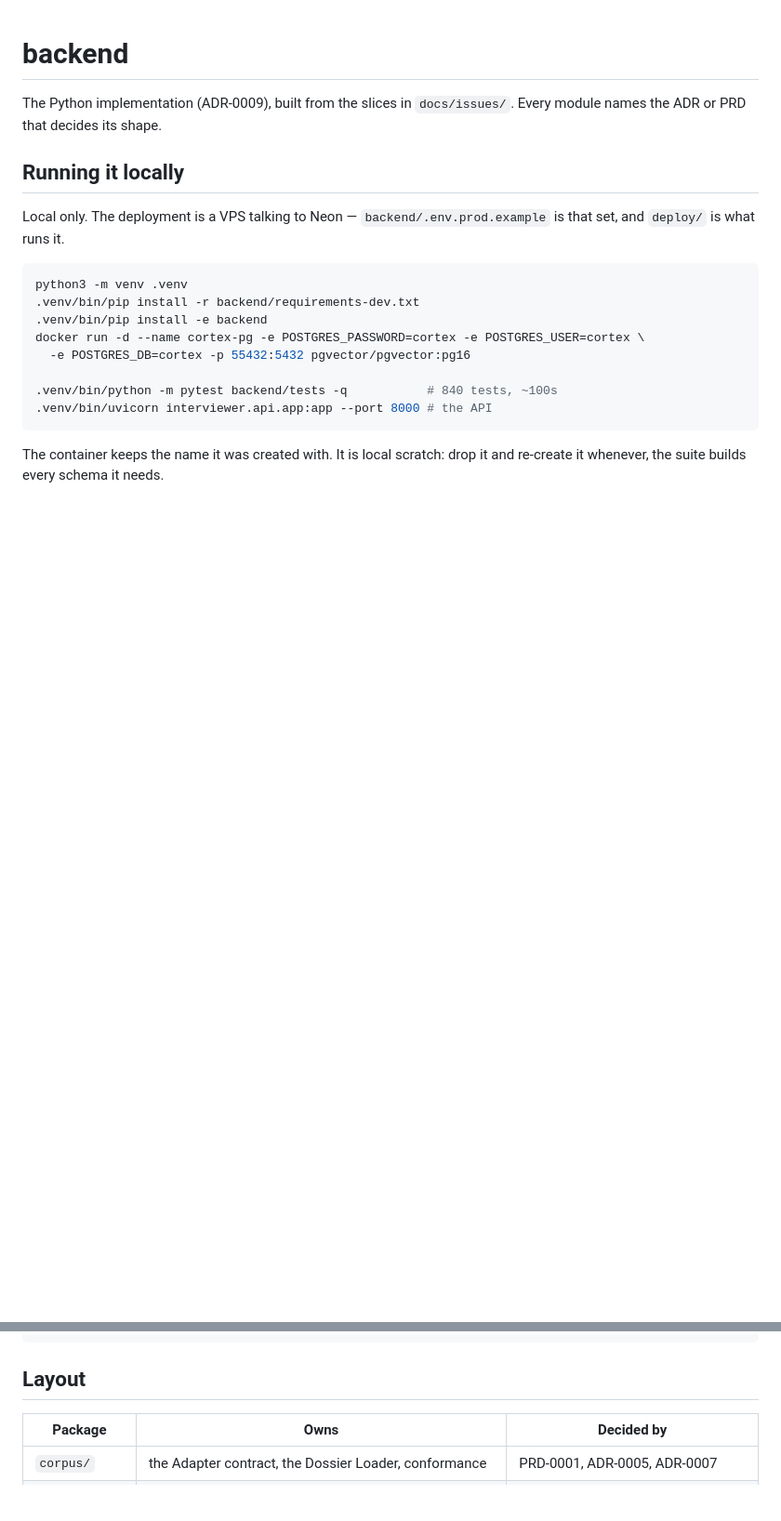
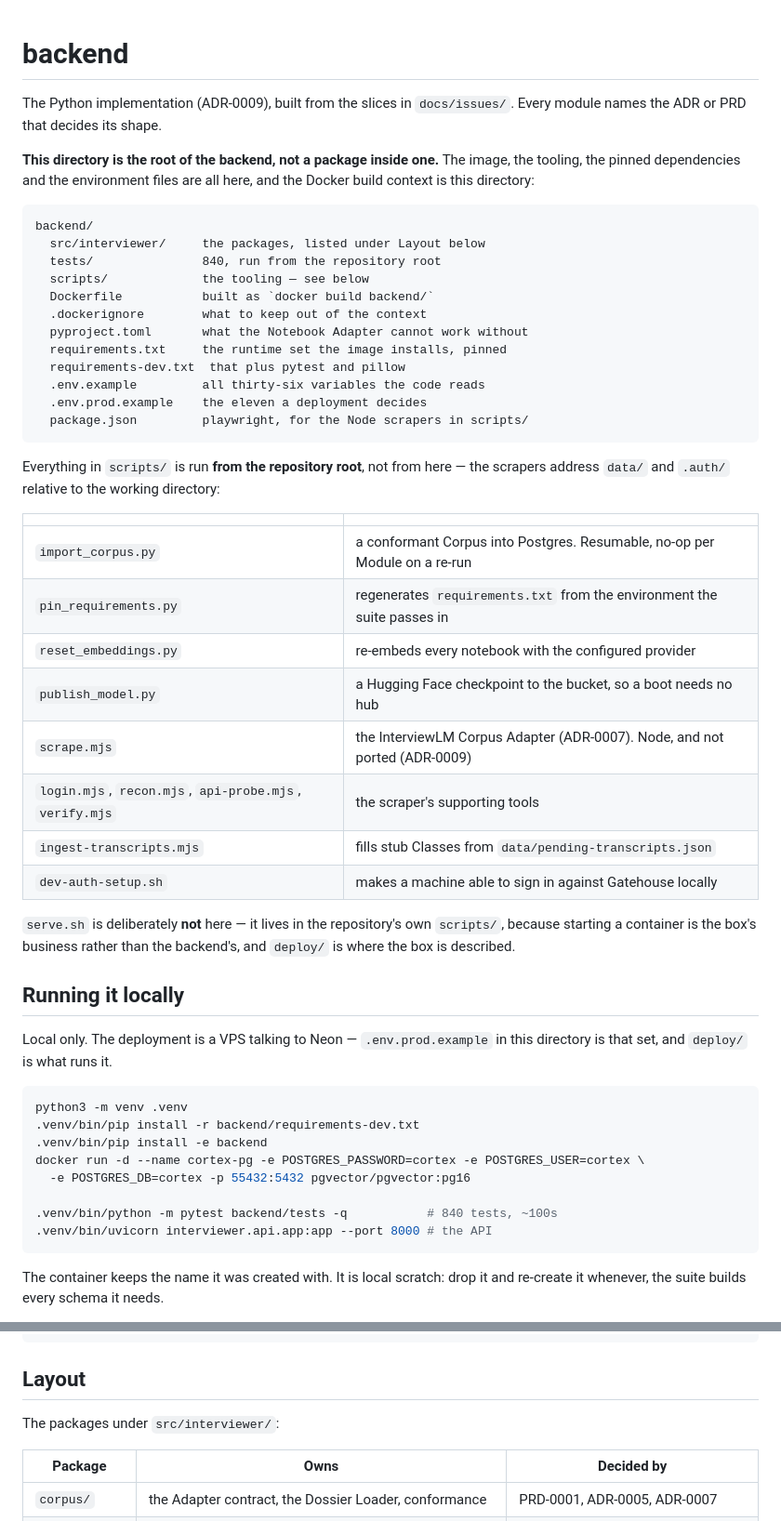
Before and after one commit to Priyanshu2425/interview-lm-backend, a Markdown page: backend/README.md, 2 parts joined by grey strips. Shown at 93% size. GitHub-like rendering; blank space fills up the shorter version.

````diff
--- a/backend/README.md
+++ b/backend/README.md
@@ -1,12 +1,49 @@
 # backend
 
-The Python implementation (ADR-0009), built from the slices in
-`docs/issues/`. Every module names the ADR or PRD that decides its shape.
+The Python implementation (ADR-0009), built from the slices in `docs/issues/`.
+Every module names the ADR or PRD that decides its shape.
+
+**This directory is the root of the backend, not a package inside one.** The
+image, the tooling, the pinned dependencies and the environment files are all
+here, and the Docker build context is this directory:
+
+```
+backend/
+  src/interviewer/     the packages, listed under Layout below
+  tests/               840, run from the repository root
+  scripts/             the tooling — see below
+  Dockerfile           built as `docker build backend/`
+  .dockerignore        what to keep out of the context
+  pyproject.toml       what the Notebook Adapter cannot work without
+  requirements.txt     the runtime set the image installs, pinned
+  requirements-dev.txt  that plus pytest and pillow
+  .env.example         all thirty-six variables the code reads
+  .env.prod.example    the eleven a deployment decides
+  package.json         playwright, for the Node scrapers in scripts/
+```
+
+Everything in `scripts/` is run **from the repository root**, not from here —
+the scrapers address `data/` and `.auth/` relative to the working directory:
+
+| | |
+|---|---|
+| `import_corpus.py` | a conformant Corpus into Postgres. Resumable, no-op per Module on a re-run |
+| `pin_requirements.py` | regenerates `requirements.txt` from the environment the suite passes in |
+| `reset_embeddings.py` | re-embeds every notebook with the configured provider |
+| `publish_model.py` | a Hugging Face checkpoint to the bucket, so a boot needs no hub |
+| `scrape.mjs` | the InterviewLM Corpus Adapter (ADR-0007). Node, and not ported (ADR-0009) |
+| `login.mjs`, `recon.mjs`, `api-probe.mjs`, `verify.mjs` | the scraper's supporting tools |
+| `ingest-transcripts.mjs` | fills stub Classes from `data/pending-transcripts.json` |
+| `dev-auth-setup.sh` | makes a machine able to sign in against Gatehouse locally |
+
+`serve.sh` is deliberately **not** here — it lives in the repository's own
+`scripts/`, because starting a container is the box's business rather than the
+backend's, and `deploy/` is where the box is described.
 
 ## Running it locally
 
-Local only. The deployment is a VPS talking to Neon — `backend/.env.prod.example` is
-that set, and `deploy/` is what runs it.
+Local only. The deployment is a VPS talking to Neon — `.env.prod.example` in
+this directory is that set, and `deploy/` is what runs it.
 
 ```bash
 python3 -m venv .venv
@@ -114,6 +151,8 @@ DATABASE_URL="$INTERVIEW_LM_DATABASE_URL" \
 
 ## Layout
 
+The packages under `src/interviewer/`:
+
 | Package | Owns | Decided by |
 |---|---|---|
 | `corpus/` | the Adapter contract, the Dossier Loader, conformance | PRD-0001, ADR-0005, ADR-0007 |
````
Also changed, not shown: README.md (+32 -13 lines), deploy/README.md (+20 -3 lines).
